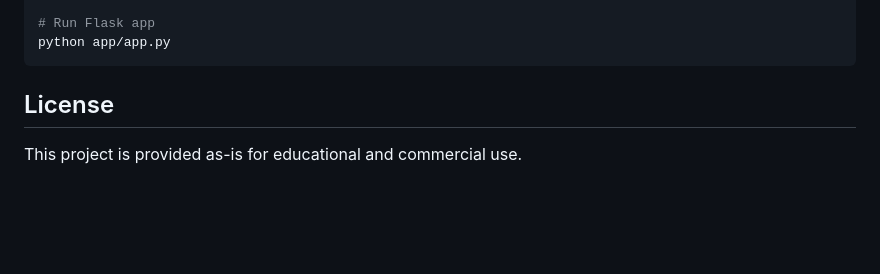
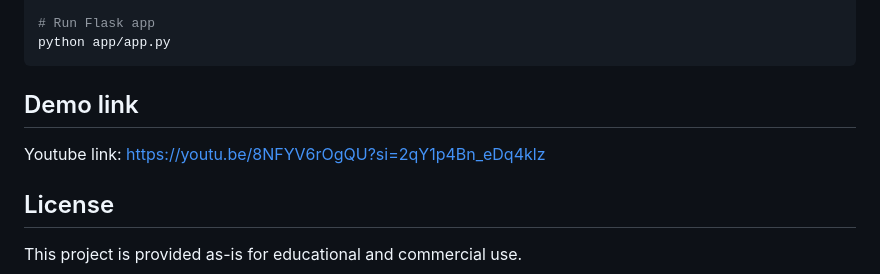
Before and after one commit to theansh99999/api-monitor, a Markdown page: README.md, the part around one of its changes. Drawn GitHub-style; blank space fills up the shorter version.

Commit message:
Add demo link to README
Added demo link to README for better visibility.

````diff
--- a/README.md
+++ b/README.md
@@ -382,7 +385,8 @@ export MYSQL_DATABASE=api_monitor
 # Run Flask app
 python app/app.py
 ```
-
+## Demo link
+Youtube link: https://youtu.be/8NFYV6rOgQU?si=2qY1p4Bn_eDq4klz
 ## License
 
 This project is provided as-is for educational and commercial use.
````
Also changed, not shown: other parts of README.md (+3 -0 lines).
